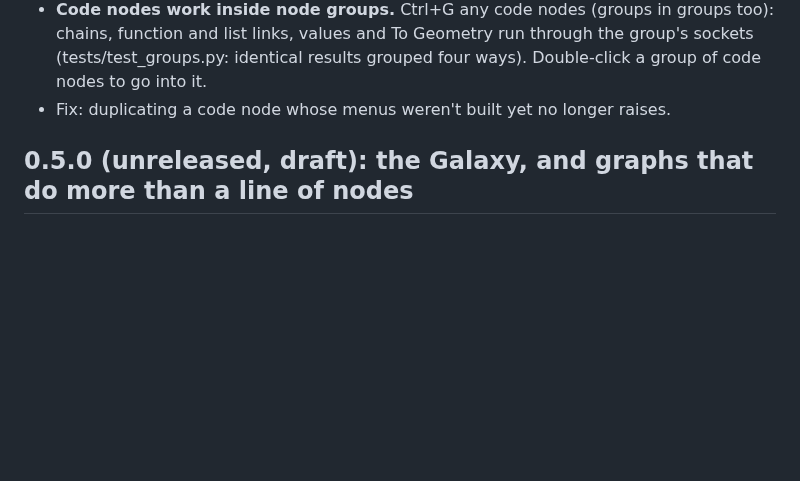
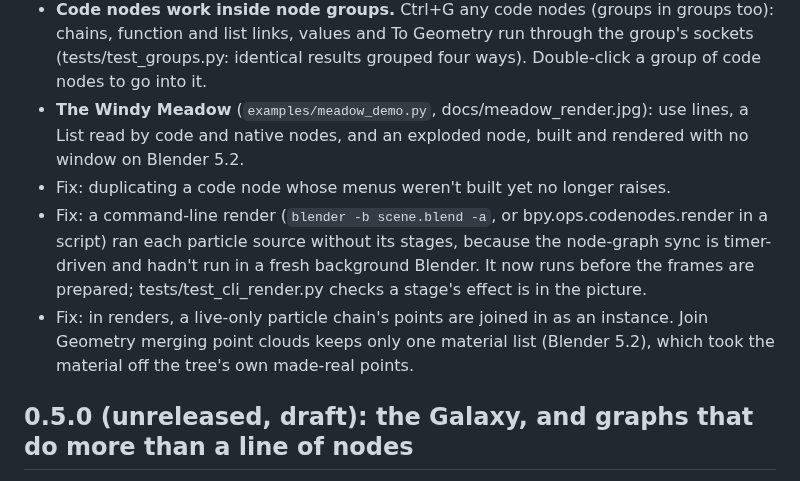
Before and after one commit to quacktheplanet/CodeNodes, a Markdown page: CHANGELOG.md, the part around the change. Drawn GitHub-style; blank space fills up the shorter version.

```diff
--- a/CHANGELOG.md
+++ b/CHANGELOG.md
@@ -30,7 +30,16 @@ The design settled on 2026-10-07: Uses, then Lists, then Explode / Collapse.
   function and list links, values and To Geometry run through the group's sockets
   (tests/test_groups.py: identical results grouped four ways). Double-click a group of code nodes to
   go into it.
+- **The Windy Meadow** (`examples/meadow_demo.py`, docs/meadow_render.jpg): use lines, a List read by
+  code and native nodes, and an exploded node, built and rendered with no window on Blender 5.2.
 - Fix: duplicating a code node whose menus weren't built yet no longer raises.
+- Fix: a command-line render (`blender -b scene.blend -a`, or bpy.ops.codenodes.render in a script) ran
+  each particle source without its stages, because the node-graph sync is timer-driven and hadn't run
+  in a fresh background Blender. It now runs before the frames are prepared; tests/test_cli_render.py
+  checks a stage's effect is in the picture.
+- Fix: in renders, a live-only particle chain's points are joined in as an instance. Join Geometry
+  merging point clouds keeps only one material list (Blender 5.2), which took the material off the
+  tree's own made-real points.
 
 ## 0.5.0 (unreleased, draft): the Galaxy, and graphs that do more than a line of nodes
 
```
Also changed, not shown: README.md (+22 -0 lines), examples/README.md (+1 -0 lines), docs/meadow_render.jpg (added), 3 other files.
